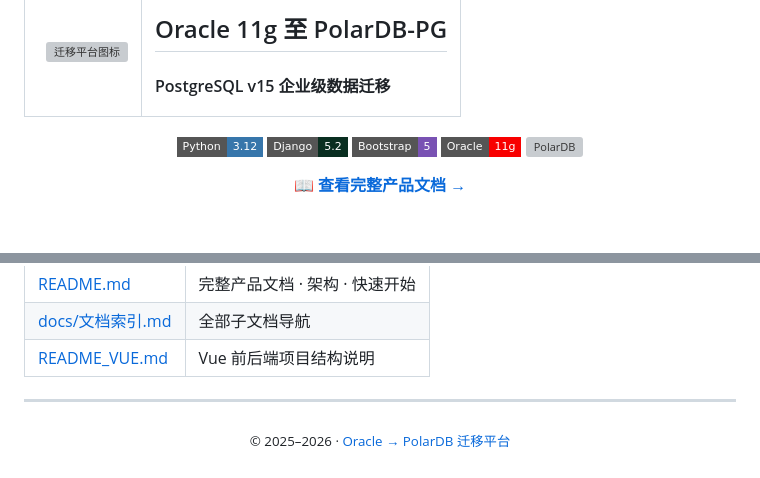
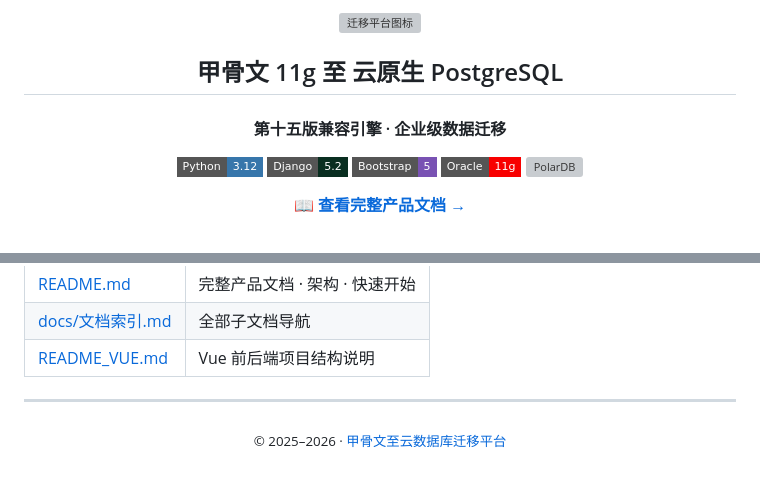
Before and after one commit to hayratjan/oracle2polardb_pg, a Markdown page: reamd.md, 2 parts joined by grey strips. Drawn GitHub-style; badges without logos; grey boxes are pictures that could not be loaded.

Commit message:
fix: 修复 Mermaid 10.9.3 语法并中文化图表与 Logo 布局
将 mindmap 替换为 flowchart，去除无效 div 包裹，全中文节点标签，Logo 居中并调整尺寸。

Co-authored-by: Cursor <cursoragent@cursor.com>

```diff
--- a/reamd.md
+++ b/reamd.md
@@ -1,15 +1,10 @@
 <!-- 项目简介页 · 完整文档见 README.md -->
-<table align="center">
-  <tr>
-    <td valign="middle" align="right" width="90">
-      <img src="frontend/src/assets/logo.svg" alt="迁移平台图标" width="72" height="72" />
-    </td>
-    <td valign="middle" align="left">
-      <h2>Oracle 11g 至 PolarDB-PG</h2>
-      <h4>PostgreSQL v15 企业级数据迁移</h4>
-    </td>
-  </tr>
-</table>
+<p align="center">
+  <img src="frontend/src/assets/logo.svg" alt="迁移平台图标" width="64" height="64" />
+</p>
+
+<h2 align="center">甲骨文 11g 至 云原生 PostgreSQL</h2>
+<h4 align="center">第十五版兼容引擎 · 企业级数据迁移</h4>
 
 <p align="center">
   <img src="https://img.shields.io/badge/Python-3.12-3776AB?style=flat-square&logo=python&logoColor=white" alt="Python" />
@@ -125,5 +120,5 @@ flowchart LR
 ---
 
 <p align="center">
-  <sub>© 2025–2026 · <a href="README.md">Oracle → PolarDB 迁移平台</a></sub>
+  <sub>© 2025–2026 · <a href="README.md">甲骨文至云数据库迁移平台</a></sub>
 </p>
```
Also changed, not shown: other parts of reamd.md (+3 -3 lines), README.md (+67 -94 lines).
